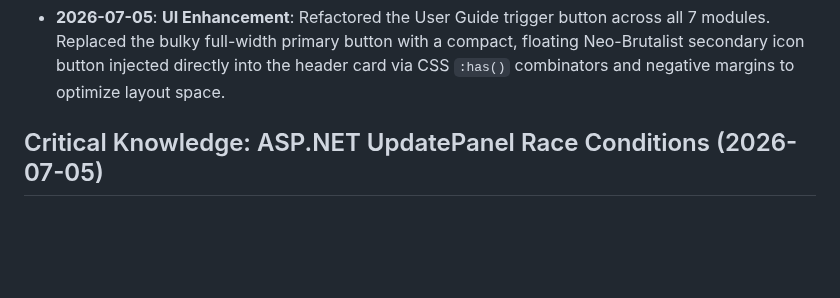
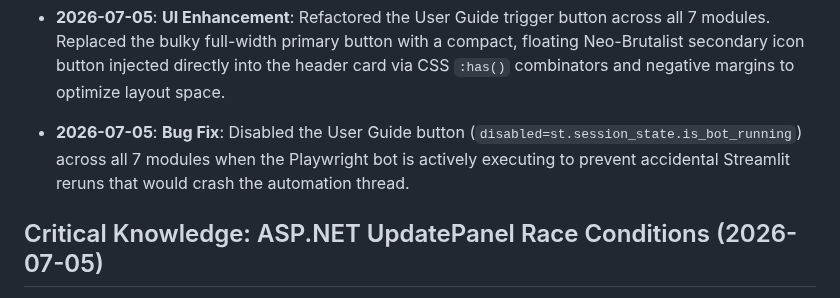
Before and after one commit to nerfbreak/newspage_automation, a Markdown page: .agents/MEMORY.md, the part around the change. Drawn GitHub-style; blank space fills up the shorter version.

Commit message:
docs: log user guide button disable fix

```diff
--- a/.agents/MEMORY.md
+++ b/.agents/MEMORY.md
@@ -207,6 +207,7 @@ This file acts as the "Distributed Project Memory" for AI agents. It tracks arch
 - **2026-07-05**: **Security Hardening**: Implemented AES-256 Fernet session cookie encryption/decryption in `app.py` to prevent session hijacking/spoofing, and environmental parameter sanitization in `pages/0_dashboard.py` ping subprocess execution to block Remote Code Execution (RCE) via URL/credentials injection.
 - **2026-07-05**: **UI Enhancement**: Migrated User Guide expanders to Neo-Brutalist `@st.dialog` modals across all 7 page modules to save vertical space and improve aesthetics.
 - **2026-07-05**: **UI Enhancement**: Refactored the User Guide trigger button across all 7 modules. Replaced the bulky full-width primary button with a compact, floating Neo-Brutalist secondary icon button injected directly into the header card via CSS `:has()` combinators and negative margins to optimize layout space.
+- **2026-07-05**: **Bug Fix**: Disabled the User Guide button (`disabled=st.session_state.is_bot_running`) across all 7 modules when the Playwright bot is actively executing to prevent accidental Streamlit reruns that would crash the automation thread.
 
 
 ## Critical Knowledge: ASP.NET UpdatePanel Race Conditions (2026-07-05)
```
